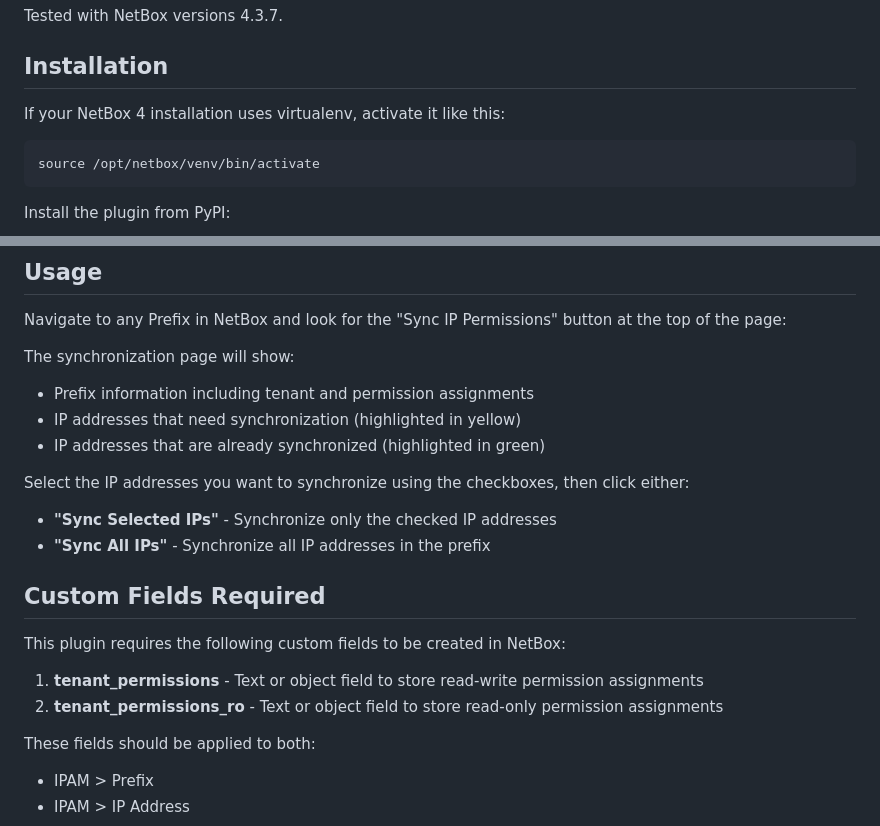
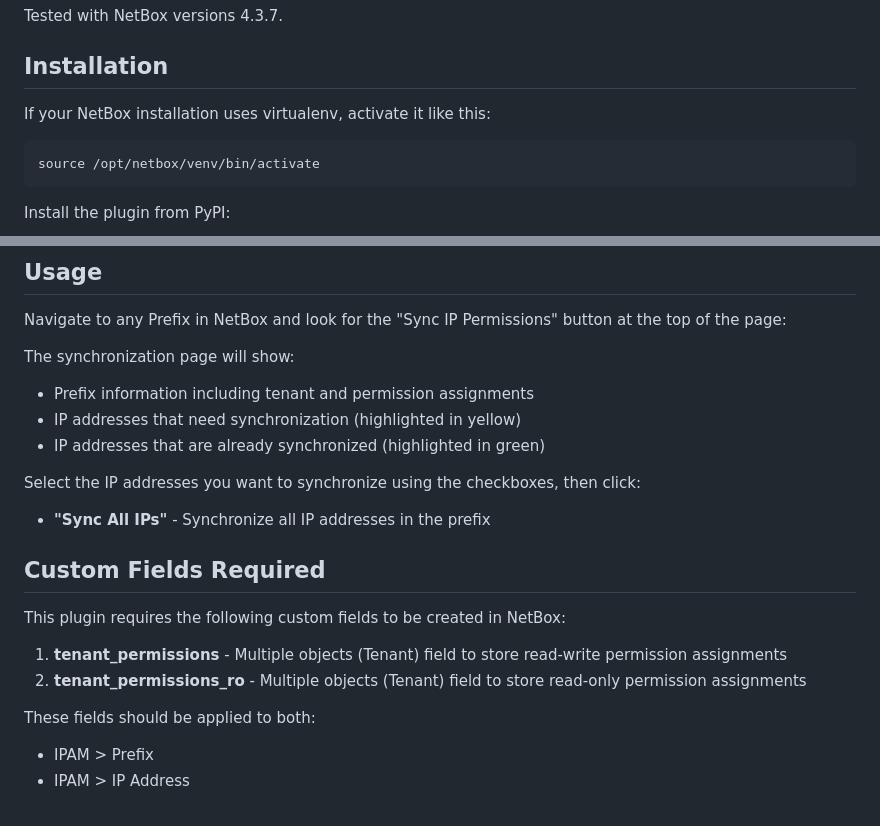
Before and after one commit to LoH-lu/netbox_ip_permissions_synchronization, a Markdown page: README.md, 2 parts joined by grey strips. GitHub-like rendering.

Commit message:
Update README for clarity and field types

````diff
--- a/README.md
+++ b/README.md
@@ -18,7 +18,7 @@ Tested with NetBox versions 4.3.7.
 
 ## Installation
 
-If your NetBox 4 installation uses virtualenv, activate it like this:
+If your NetBox installation uses virtualenv, activate it like this:
 
 ```bash
 source /opt/netbox/venv/bin/activate
@@ -59,16 +59,15 @@ The synchronization page will show:
 - IP addresses that need synchronization (highlighted in yellow)
 - IP addresses that are already synchronized (highlighted in green)
 
-Select the IP addresses you want to synchronize using the checkboxes, then click either:
-- **"Sync Selected IPs"** - Synchronize only the checked IP addresses
+Select the IP addresses you want to synchronize using the checkboxes, then click:
 - **"Sync All IPs"** - Synchronize all IP addresses in the prefix
 
 ## Custom Fields Required
 
 This plugin requires the following custom fields to be created in NetBox:
 
-1. **tenant_permissions** - Text or object field to store read-write permission assignments
-2. **tenant_permissions_ro** - Text or object field to store read-only permission assignments
+1. **tenant_permissions** - Multiple objects (Tenant) field to store read-write permission assignments
+2. **tenant_permissions_ro** - Multiple objects (Tenant) field to store read-only permission assignments
 
 These fields should be applied to both:
 - IPAM > Prefix
````
